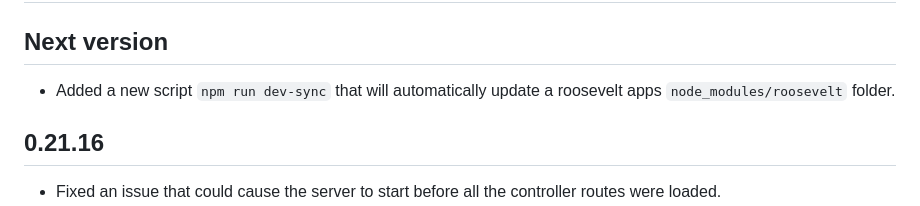
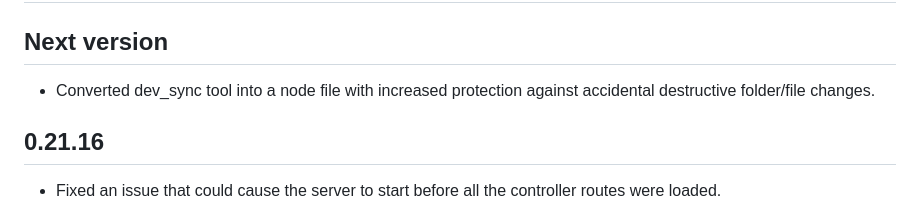
Before and after one commit to rooseveltframework/roosevelt, a Markdown page: CHANGELOG.md, the part around the change. Rendered like a GitHub page.

Commit message:
update changelog

```diff
--- a/CHANGELOG.md
+++ b/CHANGELOG.md
@@ -2,7 +2,7 @@
 
 ## Next version
 
-- Added a new script `npm run dev-sync` that will automatically update a roosevelt apps `node_modules/roosevelt` folder.
+- Converted dev_sync tool into a node file with increased protection against accidental destructive folder/file changes.
 
 ## 0.21.16
 
```
